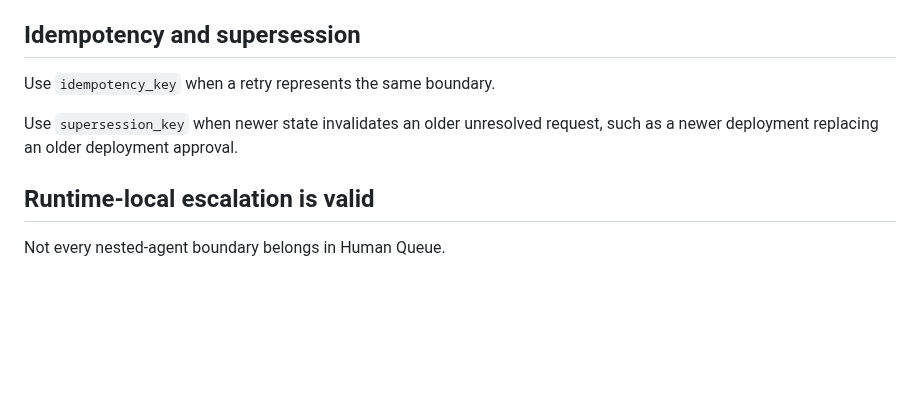
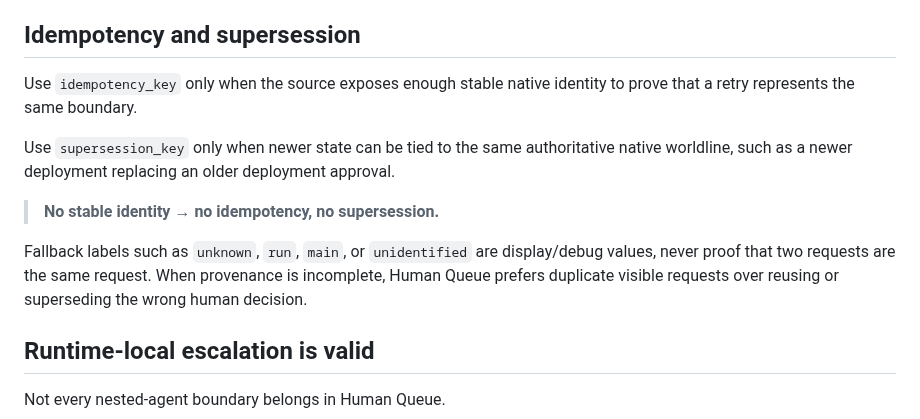
Before and after one commit to hippoley/HumanQueue, a Markdown page: docs/protocol.md, the part around the change. Drawn GitHub-style; blank space fills up the shorter version.

Commit message:
docs: define stable-identity requirement for dedupe

```diff
--- a/docs/protocol.md
+++ b/docs/protocol.md
@@ -165,9 +165,13 @@ A native hook returning a decision proves only that Human Queue returned a decis
 
 ## Idempotency and supersession
 
-Use `idempotency_key` when a retry represents the same boundary.
+Use `idempotency_key` only when the source exposes enough stable native identity to prove that a retry represents the same boundary.
 
-Use `supersession_key` when newer state invalidates an older unresolved request, such as a newer deployment replacing an older deployment approval.
+Use `supersession_key` only when newer state can be tied to the same authoritative native worldline, such as a newer deployment replacing an older deployment approval.
+
+> **No stable identity → no idempotency, no supersession.**
+
+Fallback labels such as `unknown`, `run`, `main`, or `unidentified` are display/debug values, never proof that two requests are the same request. When provenance is incomplete, Human Queue prefers duplicate visible requests over reusing or superseding the wrong human decision.
 
 ## Runtime-local escalation is valid
 
```
